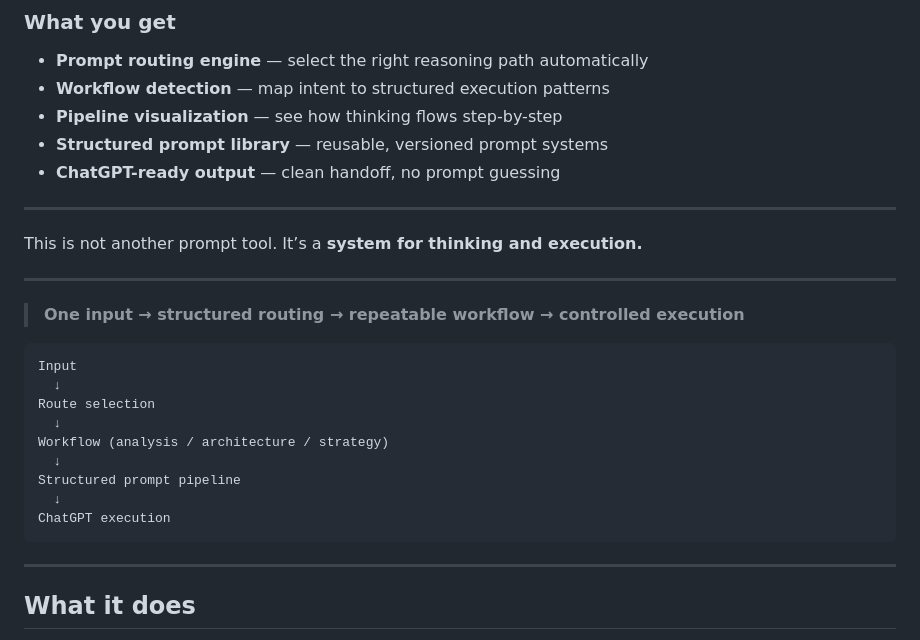
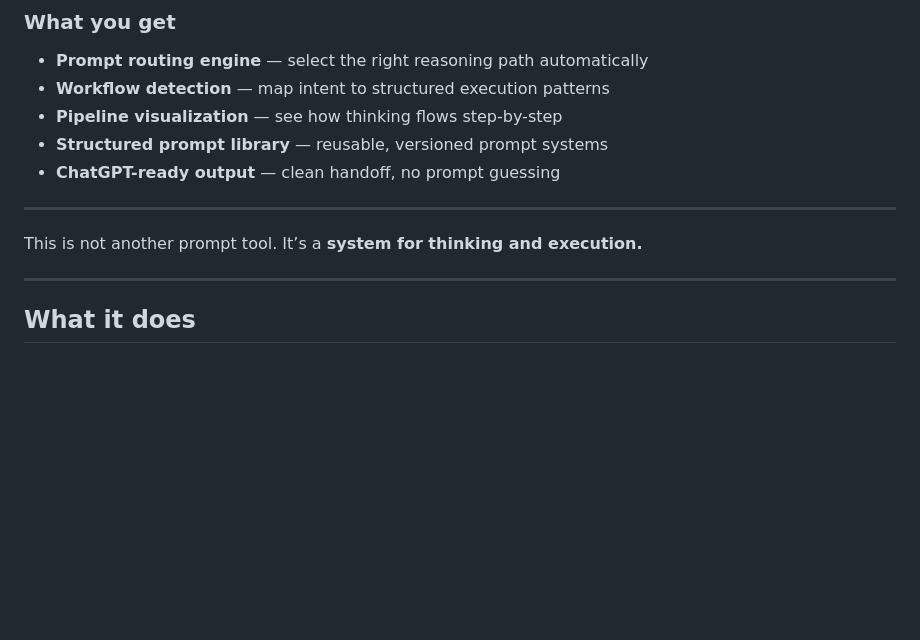
Before and after one commit to MCamner/atlas-one, a Markdown page: README.md, the part around the change. GitHub-like rendering; blank space fills up the shorter version.

````diff
--- a/README.md
+++ b/README.md
@@ -118,24 +118,6 @@ Atlas Studio introduces:
 
 This is not another prompt tool.
 It’s a **system for thinking and execution.**
-
-
----
-
-
-> **One input → structured routing → repeatable workflow → controlled execution**
-
-```
-Input
-  ↓
-Route selection
-  ↓
-Workflow (analysis / architecture / strategy)
-  ↓
-Structured prompt pipeline
-  ↓
-ChatGPT execution
-```
 
 ---
 
````
